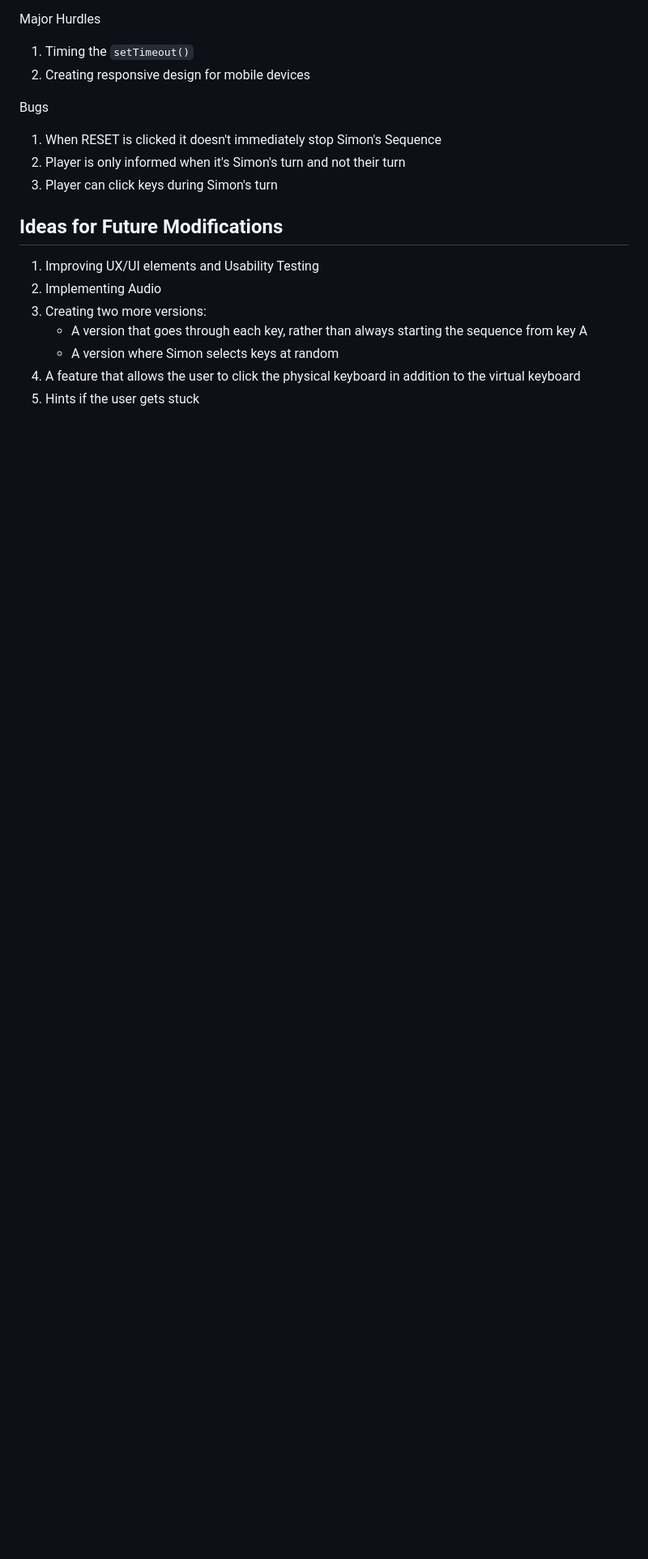
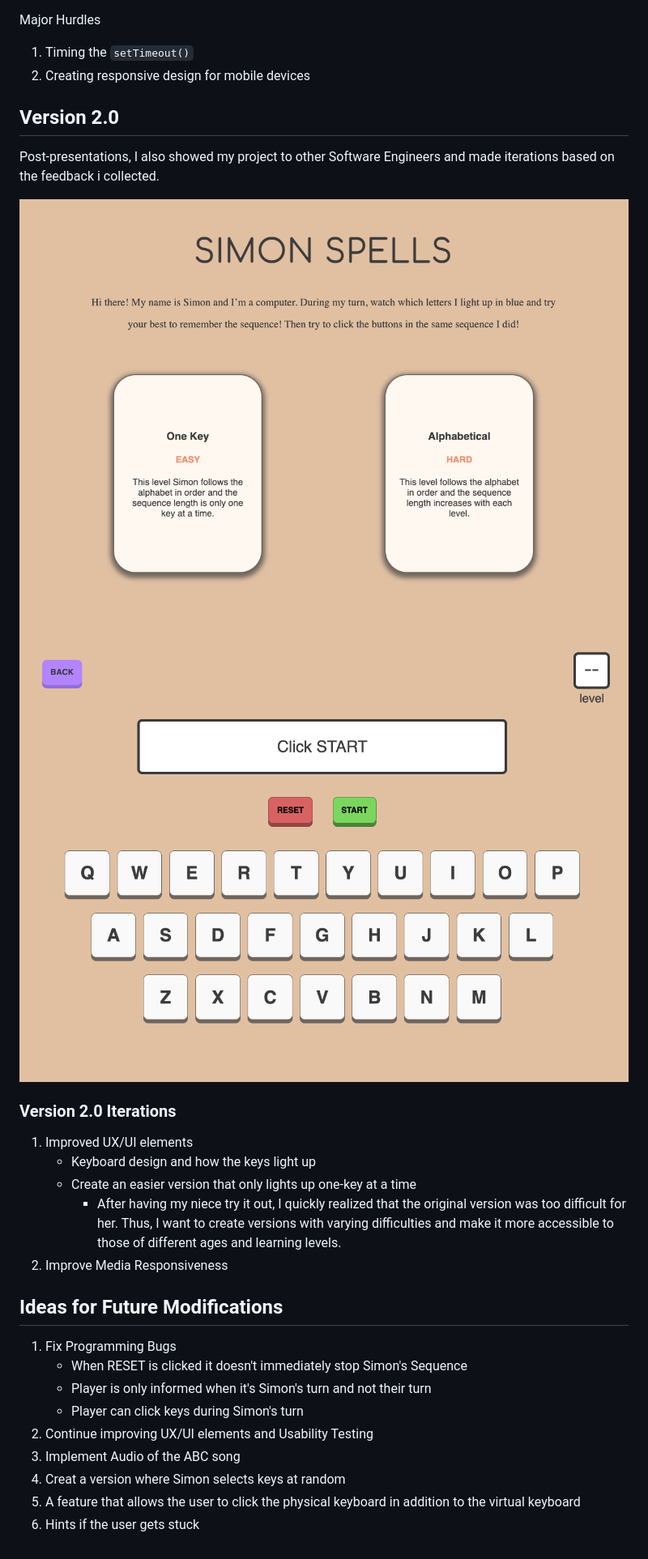
Before and after one commit to theamazingmrb/Simon-Spells, a Markdown page: README.md, the part around the change printed below. Shown: that part at 81% size. Drawn GitHub-style; pictures changed too: img/SimonSpells_version2_gameboard.png (added), img/SimonSpells_version2_home.png (added); blank space fills up the shorter version.

Commit message:
version 2.0 completed

````diff
--- a/README.md
+++ b/README.md
@@ -37,16 +40,28 @@ Major Hurdles
 1. Timing the ```setTimeout()```
 2. Creating responsive design for mobile devices
 
-Bugs
-1. When RESET is clicked it doesn't immediately stop Simon's Sequence
-2. Player is only informed when it's Simon's turn and not their turn
-3. Player can click keys during Simon's turn
+
+## Version 2.0
+Post-presentations, I also showed my project to other Software Engineers and made iterations based on the feedback i collected.
+
+<img src="img/SimonSpells_version2_home.png">
+<img src="img/SimonSpells_version2_gameboard.png">
+
+### Version 2.0 Iterations
+1. Improved UX/UI elements
+    - Keyboard design and how the keys light up
+    - Create an easier version that only lights up one-key at a time
+        - After having my niece try it out, I quickly realized that the original version was too difficult for her. Thus, I want to create versions with varying difficulties and make it more accessible to those of different ages and learning levels.
+2. Improve Media Responsiveness
+
 
 ## Ideas for Future Modifications
-1. Improving UX/UI elements and Usability Testing
-2. Implementing Audio
-3. Creating two more versions:
-    - A version that goes through each key, rather than always starting the sequence from key A
-    - A version where Simon selects keys at random
-4. A feature that allows the user to click the physical keyboard in addition to the virtual keyboard
-5. Hints if the user gets stuck
+1. Fix Programming Bugs
+    - When RESET is clicked it doesn't immediately stop Simon's Sequence
+    - Player is only informed when it's Simon's turn and not their turn
+    - Player can click keys during Simon's turn
+2. Continue improving UX/UI elements and Usability Testing
+3. Implement Audio of the ABC song
+4. Creat a version where Simon selects keys at random
+5. A feature that allows the user to click the physical keyboard in addition to the virtual keyboard
+6. Hints if the user gets stuck
````
Also changed, not shown: other parts of README.md (+8 -5 lines), 6 other files.
